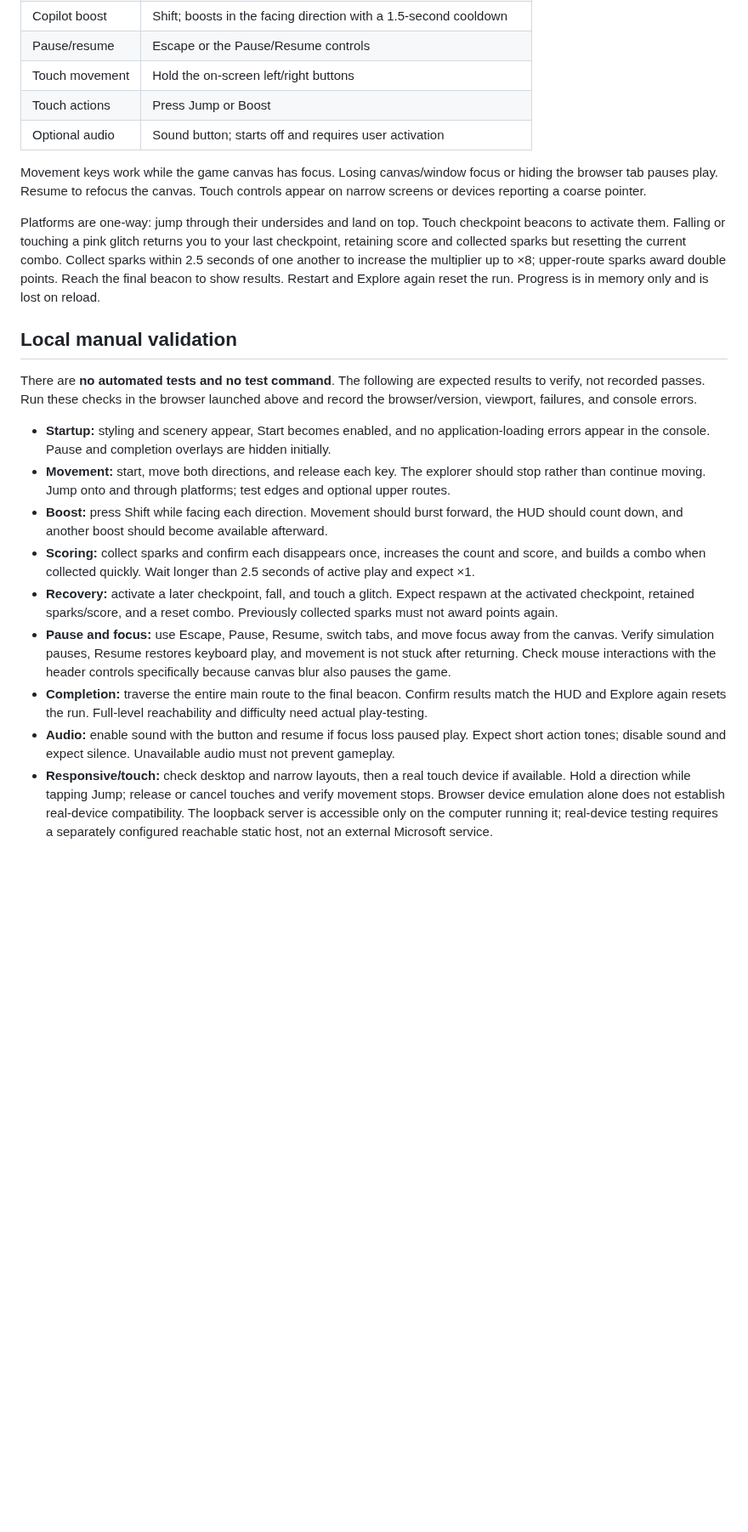
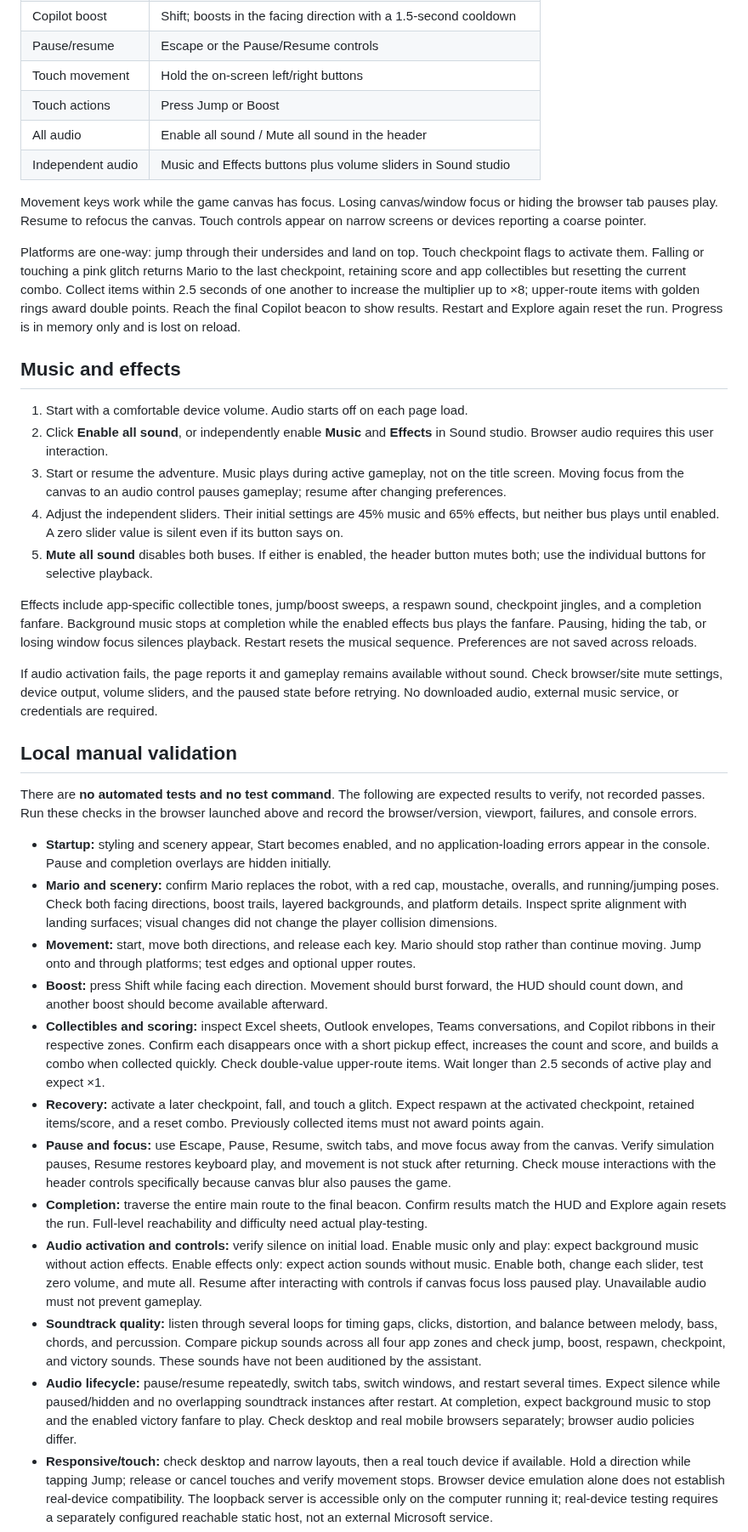
Before and after one commit to MarcoLFrancisco/Super-Mario-Copilot, a Markdown page: README.md, the part around one of its changes. Shown at 85% size. GitHub-like rendering; blank space fills up the shorter version.

Commit message:
Document Mario graphics, app collectibles, and soundtrack validation

```diff
--- a/README.md
+++ b/README.md
@@ -50,24 +52,40 @@ If Start remains disabled or the page is blank, inspect the browser developer co
 | Pause/resume | Escape or the Pause/Resume controls |
 | Touch movement | Hold the on-screen left/right buttons |
 | Touch actions | Press Jump or Boost |
-| Optional audio | Sound button; starts off and requires user activation |
+| All audio | Enable all sound / Mute all sound in the header |
+| Independent audio | Music and Effects buttons plus volume sliders in Sound studio |
 
 Movement keys work while the game canvas has focus. Losing canvas/window focus or hiding the browser tab pauses play. Resume to refocus the canvas. Touch controls appear on narrow screens or devices reporting a coarse pointer.
 
-Platforms are one-way: jump through their undersides and land on top. Touch checkpoint beacons to activate them. Falling or touching a pink glitch returns you to your last checkpoint, retaining score and collected sparks but resetting the current combo. Collect sparks within 2.5 seconds of one another to increase the multiplier up to ×8; upper-route sparks award double points. Reach the final beacon to show results. Restart and Explore again reset the run. Progress is in memory only and is lost on reload.
+Platforms are one-way: jump through their undersides and land on top. Touch checkpoint flags to activate them. Falling or touching a pink glitch returns Mario to the last checkpoint, retaining score and app collectibles but resetting the current combo. Collect items within 2.5 seconds of one another to increase the multiplier up to ×8; upper-route items with golden rings award double points. Reach the final Copilot beacon to show results. Restart and Explore again reset the run. Progress is in memory only and is lost on reload.
+
+## Music and effects
+
+1. Start with a comfortable device volume. Audio starts off on each page load.
+2. Click **Enable all sound**, or independently enable **Music** and **Effects** in Sound studio. Browser audio requires this user interaction.
+3. Start or resume the adventure. Music plays during active gameplay, not on the title screen. Moving focus from the canvas to an audio control pauses gameplay; resume after changing preferences.
+4. Adjust the independent sliders. Their initial settings are 45% music and 65% effects, but neither bus plays until enabled. A zero slider value is silent even if its button says on.
+5. **Mute all sound** disables both buses. If either is enabled, the header button mutes both; use the individual buttons for selective playback.
+
+Effects include app-specific collectible tones, jump/boost sweeps, a respawn sound, checkpoint jingles, and a completion fanfare. Background music stops at completion while the enabled effects bus plays the fanfare. Pausing, hiding the tab, or losing window focus silences playback. Restart resets the musical sequence. Preferences are not saved across reloads.
+
+If audio activation fails, the page reports it and gameplay remains available without sound. Check browser/site mute settings, device output, volume sliders, and the paused state before retrying. No downloaded audio, external music service, or credentials are required.
 
 ## Local manual validation
 
 There are **no automated tests and no test command**. The following are expected results to verify, not recorded passes. Run these checks in the browser launched above and record the browser/version, viewport, failures, and console errors.
 
 - **Startup:** styling and scenery appear, Start becomes enabled, and no application-loading errors appear in the console. Pause and completion overlays are hidden initially.
-- **Movement:** start, move both directions, and release each key. The explorer should stop rather than continue moving. Jump onto and through platforms; test edges and optional upper routes.
+- **Mario and scenery:** confirm Mario replaces the robot, with a red cap, moustache, overalls, and running/jumping poses. Check both facing directions, boost trails, layered backgrounds, and platform details. Inspect sprite alignment with landing surfaces; visual changes did not change the player collision dimensions.
+- **Movement:** start, move both directions, and release each key. Mario should stop rather than continue moving. Jump onto and through platforms; test edges and optional upper routes.
 - **Boost:** press Shift while facing each direction. Movement should burst forward, the HUD should count down, and another boost should become available afterward.
-- **Scoring:** collect sparks and confirm each disappears once, increases the count and score, and builds a combo when collected quickly. Wait longer than 2.5 seconds of active play and expect ×1.
-- **Recovery:** activate a later checkpoint, fall, and touch a glitch. Expect respawn at the activated checkpoint, retained sparks/score, and a reset combo. Previously collected sparks must not award points again.
+- **Collectibles and scoring:** inspect Excel sheets, Outlook envelopes, Teams conversations, and Copilot ribbons in their respective zones. Confirm each disappears once with a short pickup effect, increases the count and score, and builds a combo when collected quickly. Check double-value upper-route items. Wait longer than 2.5 seconds of active play and expect ×1.
+- **Recovery:** activate a later checkpoint, fall, and touch a glitch. Expect respawn at the activated checkpoint, retained items/score, and a reset combo. Previously collected items must not award points again.
 - **Pause and focus:** use Escape, Pause, Resume, switch tabs, and move focus away from the canvas. Verify simulation pauses, Resume restores keyboard play, and movement is not stuck after returning. Check mouse interactions with the header controls specifically because canvas blur also pauses the game.
 - **Completion:** traverse the entire main route to the final beacon. Confirm results match the HUD and Explore again resets the run. Full-level reachability and difficulty need actual play-testing.
-- **Audio:** enable sound with the button and resume if focus loss paused play. Expect short action tones; disable sound and expect silence. Unavailable audio must not prevent gameplay.
+- **Audio activation and controls:** verify silence on initial load. Enable music only and play: expect background music without action effects. Enable effects only: expect action sounds without music. Enable both, change each slider, test zero volume, and mute all. Resume after interacting with controls if canvas focus loss paused play. Unavailable audio must not prevent gameplay.
+- **Soundtrack quality:** listen through several loops for timing gaps, clicks, distortion, and balance between melody, bass, chords, and percussion. Compare pickup sounds across all four app zones and check jump, boost, respawn, checkpoint, and victory sounds. These sounds have not been auditioned by the assistant.
+- **Audio lifecycle:** pause/resume repeatedly, switch tabs, switch windows, and restart several times. Expect silence while paused/hidden and no overlapping soundtrack instances after restart. At completion, expect background music to stop and the enabled victory fanfare to play. Check desktop and real mobile browsers separately; browser audio policies differ.
 - **Responsive/touch:** check desktop and narrow layouts, then a real touch device if available. Hold a direction while tapping Jump; release or cancel touches and verify movement stops. Browser device emulation alone does not establish real-device compatibility. The loopback server is accessible only on the computer running it; real-device testing requires a separately configured reachable static host, not an external Microsoft service.
 - **Accessibility:** check visible keyboard focus, readable controls, and checkpoint/completion announcements with assistive technology. Enable the OS reduced-motion preference: decorative time-based animation should stop while gameplay movement remains. Canvas gameplay is visual; full nonvisual accessibility is not established.
 
```
Also changed, not shown: other parts of README.md (+13 -4 lines).
